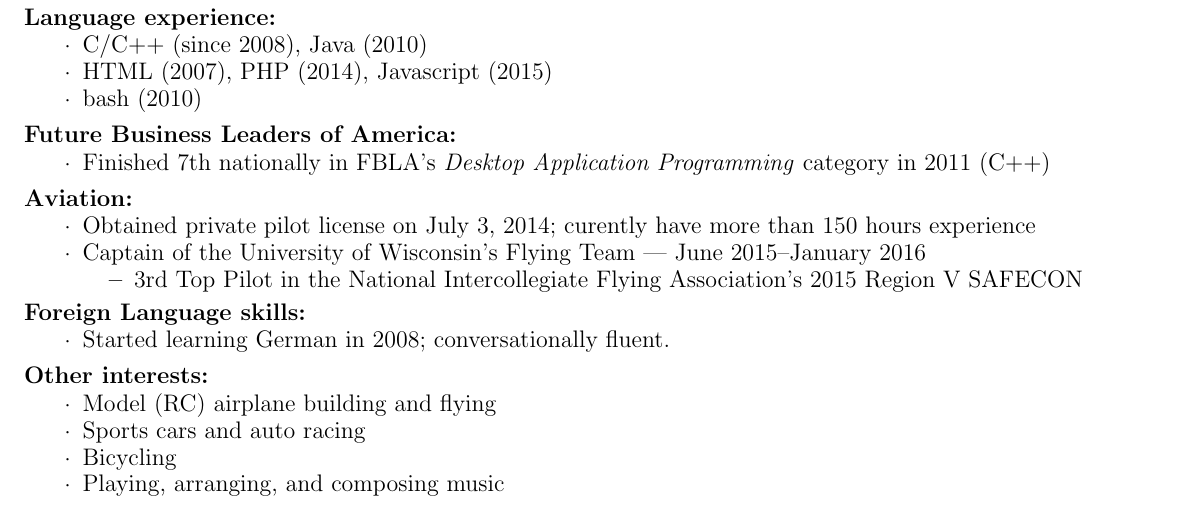
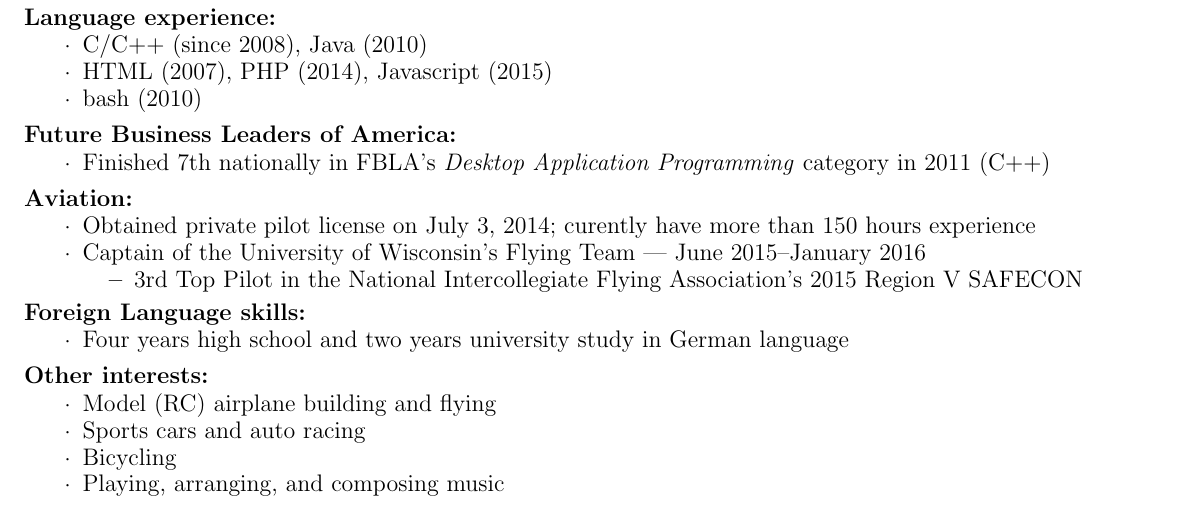
Before and after one commit to tbear2500/resume, a LaTeX CV (resume.tex): part of the page, cut so that both start at the same text. Compiled offline with pdfLaTeX.

Commit message:
Make German section sound less awkward

```diff
--- a/resume.tex
+++ b/resume.tex
@@ -178,7 +178,7 @@
 
 \par \textbf{Foreign Language skills:}
 \begin{details}
-    \item Started learning German in 2008; conversationally fluent.
+    \item Four years high school and two years university study in German language
 \end{details}
 
 \par \textbf{Other interests:}
```
Also changed, not shown: resume.pdf.
